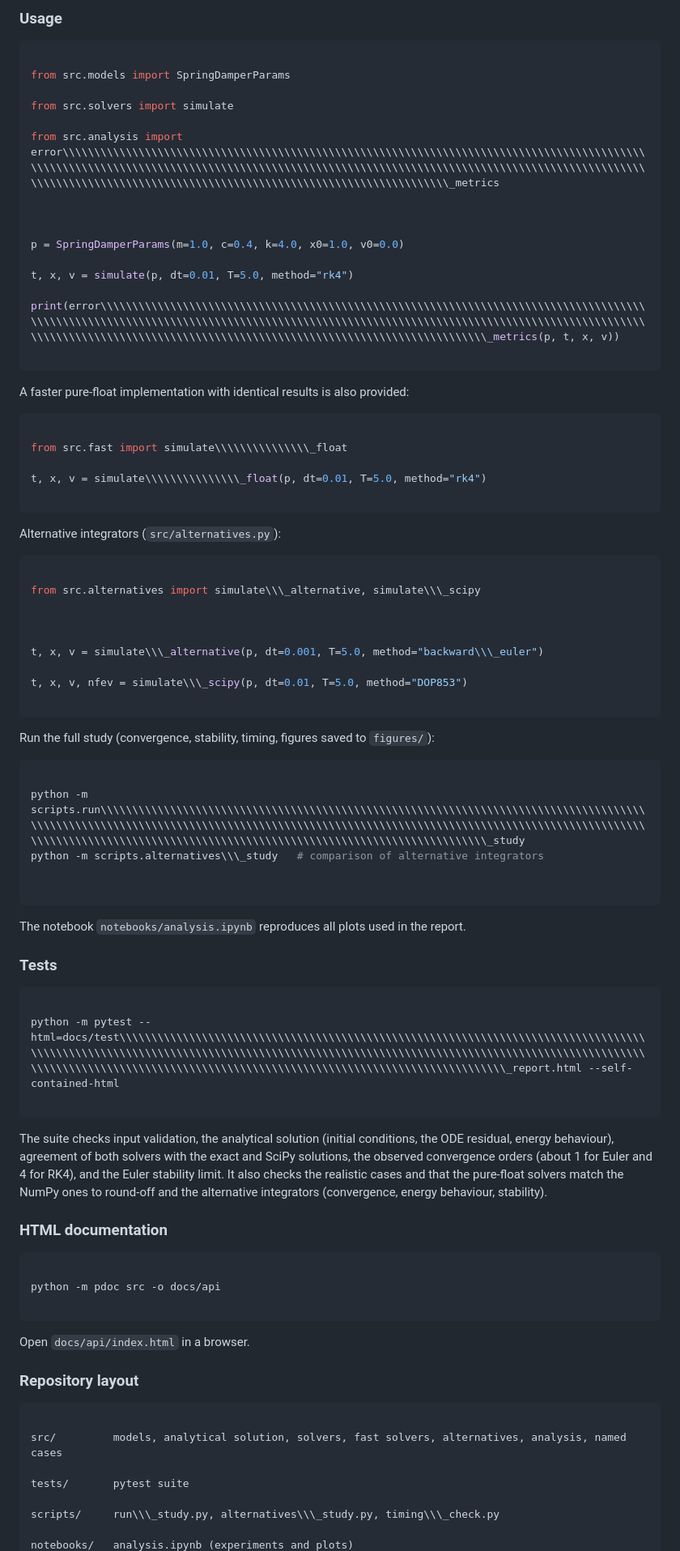
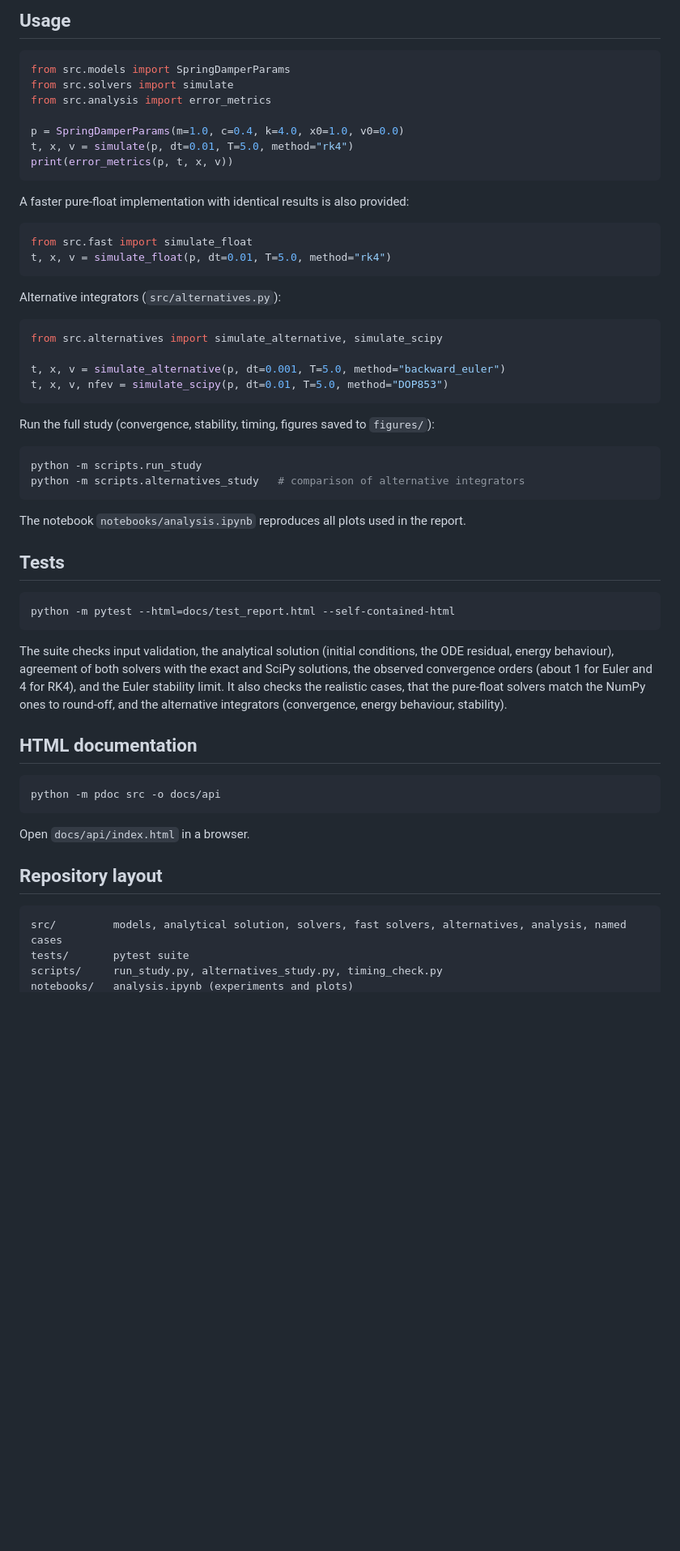
Before and after one commit to Sammmydav/spring-damper-system, a Markdown page: README.md, the part around one of its changes. Shown at 81% size. Drawn GitHub-style; blank space fills up the shorter version.

````diff
--- a/README.md
+++ b/README.md
@@ -94,121 +58,62 @@ pip install -r requirements.txt
 ```
 
-
-
-### Usage
-
-
+## Usage
 
 ```python
-
 from src.models import SpringDamperParams
-
 from src.solvers import simulate
-
-from src.analysis import error\\\\\\\\\\\\\\\\\\\\\\\\\\\\\\\\\\\\\\\\\\\\\\\\\\\\\\\\\\\\\\\\\\\\\\\\\\\\\\\\\\\\\\\\\\\\\\\\\\\\\\\\\\\\\\\\\\\\\\\\\\\\\\\\\\\\\\\\\\\\\\\\\\\\\\\\\\\\\\\\\\\\\\\\\\\\\\\\\\\\\\\\\\\\\\\\\\\\\\\\\\\\\\\\\\\\\\\\\\\\\\\\\\\\\\\\\\\\\\\\\\\\\\\\\\\\\\\_metrics
-
-
+from src.analysis import error_metrics
 
 p = SpringDamperParams(m=1.0, c=0.4, k=4.0, x0=1.0, v0=0.0)
-
 t, x, v = simulate(p, dt=0.01, T=5.0, method="rk4")
-
-print(error\\\\\\\\\\\\\\\\\\\\\\\\\\\\\\\\\\\\\\\\\\\\\\\\\\\\\\\\\\\\\\\\\\\\\\\\\\\\\\\\\\\\\\\\\\\\\\\\\\\\\\\\\\\\\\\\\\\\\\\\\\\\\\\\\\\\\\\\\\\\\\\\\\\\\\\\\\\\\\\\\\\\\\\\\\\\\\\\\\\\\\\\\\\\\\\\\\\\\\\\\\\\\\\\\\\\\\\\\\\\\\\\\\\\\\\\\\\\\\\\\\\\\\\\\\\\\\\_metrics(p, t, x, v))
-
+print(error_metrics(p, t, x, v))
 ```
-
-
 
 A faster pure-float implementation with identical results is also provided:
 
-
-
 ```python
-
-from src.fast import simulate\\\\\\\\\\\\\\\_float
-
-t, x, v = simulate\\\\\\\\\\\\\\\_float(p, dt=0.01, T=5.0, method="rk4")
-
+from src.fast import simulate_float
+t, x, v = simulate_float(p, dt=0.01, T=5.0, method="rk4")
 ```
-
-
 
 Alternative integrators (`src/alternatives.py`):
 
+```python
+from src.alternatives import simulate_alternative, simulate_scipy
 
-
-```python
-
-from src.alternatives import simulate\\\_alternative, simulate\\\_scipy
-
-
-
-t, x, v = simulate\\\_alternative(p, dt=0.001, T=5.0, method="backward\\\_euler")
-
-t, x, v, nfev = simulate\\\_scipy(p, dt=0.01, T=5.0, method="DOP853")
-
+t, x, v = simulate_alternative(p, dt=0.001, T=5.0, method="backward_euler")
+t, x, v, nfev = simulate_scipy(p, dt=0.01, T=5.0, method="DOP853")
 ```
-
-
 
 Run the full study (convergence, stability, timing, figures saved to `figures/`):
 
-
-
 ```bash
-
-python -m scripts.run\\\\\\\\\\\\\\\\\\\\\\\\\\\\\\\\\\\\\\\\\\\\\\\\\\\\\\\\\\\\\\\\\\\\\\\\\\\\\\\\\\\\\\\\\\\\\\\\\\\\\\\\\\\\\\\\\\\\\\\\\\\\\\\\\\\\\\\\\\\\\\\\\\\\\\\\\\\\\\\\\\\\\\\\\\\\\\\\\\\\\\\\\\\\\\\\\\\\\\\\\\\\\\\\\\\\\\\\\\\\\\\\\\\\\\\\\\\\\\\\\\\\\\\\\\\\\\\_study
-python -m scripts.alternatives\\\_study   # comparison of alternative integrators
-
-
+python -m scripts.run_study
+python -m scripts.alternatives_study   # comparison of alternative integrators
 ```
-
-
 
 The notebook `notebooks/analysis.ipynb` reproduces all plots used in the report.
 
-
-
-### Tests
-
-
+## Tests
 
 ```bash
-
-python -m pytest --html=docs/test\\\\\\\\\\\\\\\\\\\\\\\\\\\\\\\\\\\\\\\\\\\\\\\\\\\\\\\\\\\\\\\\\\\\\\\\\\\\\\\\\\\\\\\\\\\\\\\\\\\\\\\\\\\\\\\\\\\\\\\\\\\\\\\\\\\\\\\\\\\\\\\\\\\\\\\\\\\\\\\\\\\\\\\\\\\\\\\\\\\\\\\\\\\\\\\\\\\\\\\\\\\\\\\\\\\\\\\\\\\\\\\\\\\\\\\\\\\\\\\\\\\\\\\\\\\\\\\_report.html --self-contained-html
-
+python -m pytest --html=docs/test_report.html --self-contained-html
 ```
 
+The suite checks input validation, the analytical solution (initial conditions, the ODE residual, energy behaviour), agreement of both solvers with the exact and SciPy solutions, the observed convergence orders (about 1 for Euler and 4 for RK4), and the Euler stability limit. It also checks the realistic cases, that the pure-float solvers match the NumPy ones to round-off, and the alternative integrators (convergence, energy behaviour, stability).
 
-
-The suite checks input validation, the analytical solution (initial conditions, the ODE residual, energy behaviour), agreement of both solvers with the exact and SciPy solutions, the observed convergence orders (about 1 for Euler and 4 for RK4), and the Euler stability limit. It also checks the realistic cases and that the pure-float solvers match the NumPy ones to round-off and the alternative integrators (convergence, energy behaviour, stability).
-
-
-
-### HTML documentation
-
-
+## HTML documentation
 
 ```bash
-
 python -m pdoc src -o docs/api
-
 ```
-
-
 
 Open `docs/api/index.html` in a browser.
 
-### Repository layout
-
-
+## Repository layout
 
 ```
-
 src/         models, analytical solution, solvers, fast solvers, alternatives, analysis, named cases
-
 tests/       pytest suite
-
-scripts/     run\\\_study.py, alternatives\\\_study.py, timing\\\_check.py
-
+scripts/     run_study.py, alternatives_study.py, timing_check.py
 notebooks/   analysis.ipynb (experiments and plots)
````
Also changed, not shown: other parts of README.md (+45 -103 lines).
